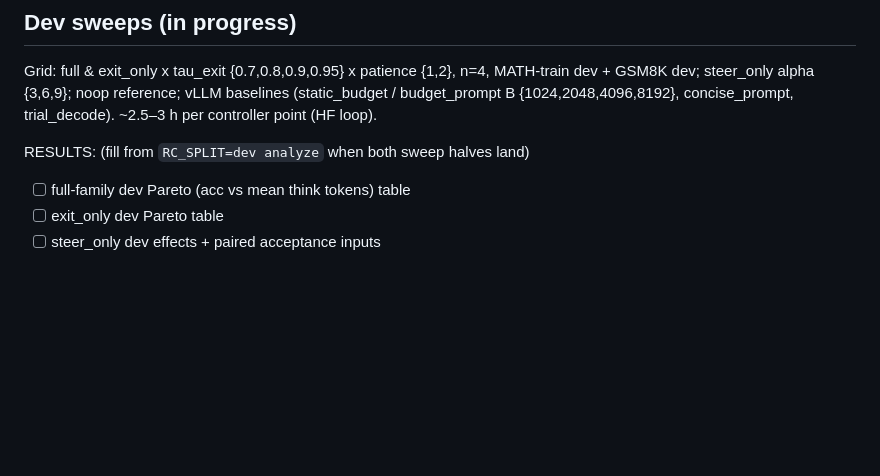
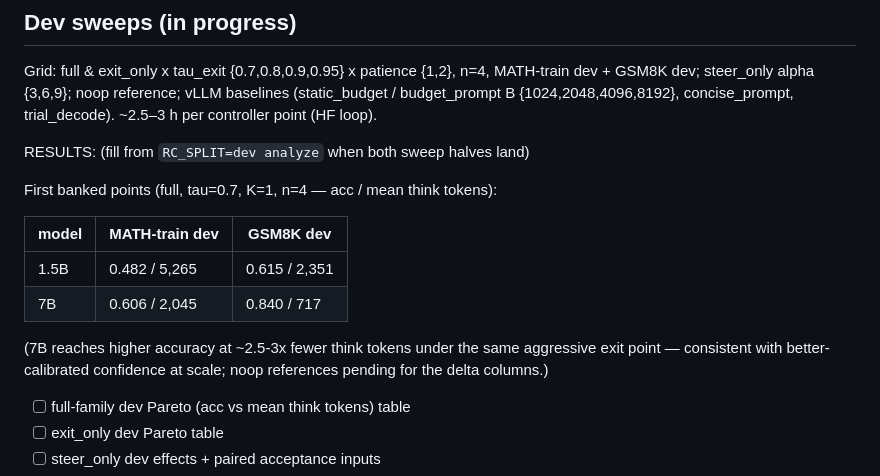
Before and after one commit to richard-shan/aaai, a Markdown page: docs/RESULTS.md, the part around the change. GitHub-like rendering; blank space fills up the shorter version.

Commit message:
RESULTS: first banked sweep points (1.5B and 7B, full tau0.7 K1)
Co-Authored-By: Claude Fable 5 <noreply@anthropic.com>

```diff
--- a/docs/RESULTS.md
+++ b/docs/RESULTS.md
@@ -84,6 +84,17 @@ concise_prompt, trial_decode). ~2.5–3 h per controller point (HF loop).
 
 RESULTS: (fill from `RC_SPLIT=dev analyze` when both sweep halves land)
 
+First banked points (full, tau=0.7, K=1, n=4 — acc / mean think tokens):
+
+| model | MATH-train dev | GSM8K dev |
+|---|---|---|
+| 1.5B | 0.482 / 5,265 | 0.615 / 2,351 |
+| 7B   | 0.606 / 2,045 | 0.840 / 717   |
+
+(7B reaches higher accuracy at ~2.5-3x fewer think tokens under the same
+aggressive exit point — consistent with better-calibrated confidence at scale;
+noop references pending for the delta columns.)
+
 - [ ] full-family dev Pareto (acc vs mean think tokens) table
 - [ ] exit_only dev Pareto table
 - [ ] steer_only dev effects + paired acceptance inputs
```
